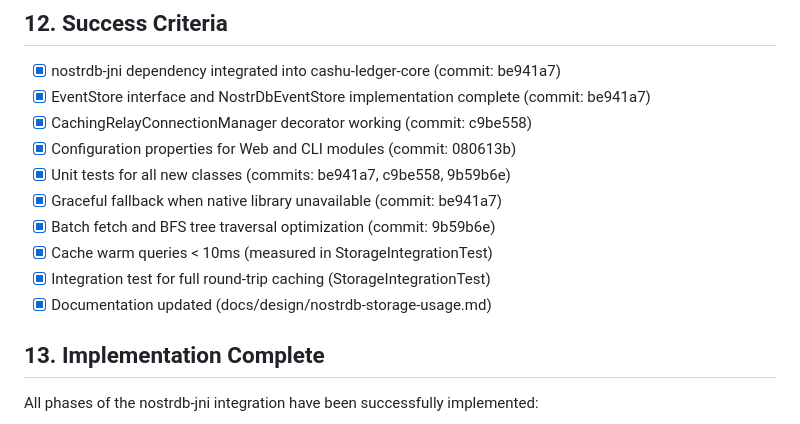
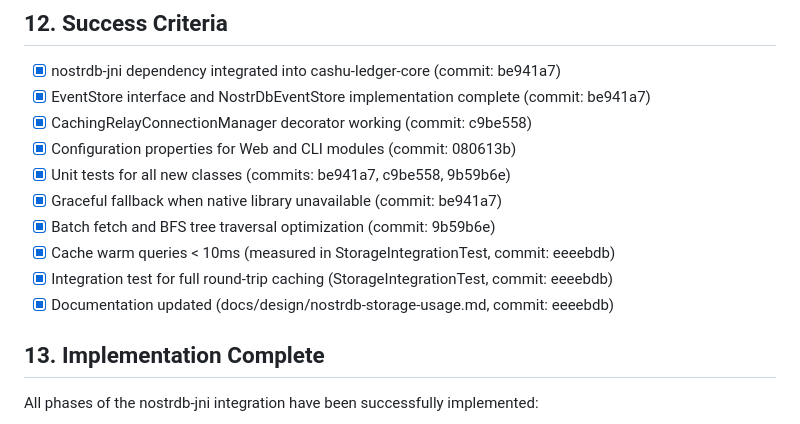
Before and after one commit to 398ja/cashu-ledger, a Markdown page: docs/design/nostrdb-jni-integration-plan.md, the part around the change. Rendered like a GitHub page.

Commit message:
docs: update nostrdb-jni integration plan with Phase 5 commit
Add commit ID (eeeebdb) to Phase 5 success criteria items:
- Cache warm queries performance
- Integration test for round-trip caching
- Storage usage documentation

🤖 Generated with [Claude Code](https://claude.com/claude-code)

Co-Authored-By: Claude Opus 4.5 <noreply@anthropic.com>

```diff
--- a/docs/design/nostrdb-jni-integration-plan.md
+++ b/docs/design/nostrdb-jni-integration-plan.md
@@ -535,9 +535,9 @@ void shouldReturnCachedEventOnSubsequentFetch() {
 - [x] Unit tests for all new classes (commits: be941a7, c9be558, 9b59b6e)
 - [x] Graceful fallback when native library unavailable (commit: be941a7)
 - [x] Batch fetch and BFS tree traversal optimization (commit: 9b59b6e)
-- [x] Cache warm queries < 10ms (measured in StorageIntegrationTest)
-- [x] Integration test for full round-trip caching (StorageIntegrationTest)
-- [x] Documentation updated (docs/design/nostrdb-storage-usage.md)
+- [x] Cache warm queries < 10ms (measured in StorageIntegrationTest, commit: eeeebdb)
+- [x] Integration test for full round-trip caching (StorageIntegrationTest, commit: eeeebdb)
+- [x] Documentation updated (docs/design/nostrdb-storage-usage.md, commit: eeeebdb)
 
 ## 13. Implementation Complete
 
```
